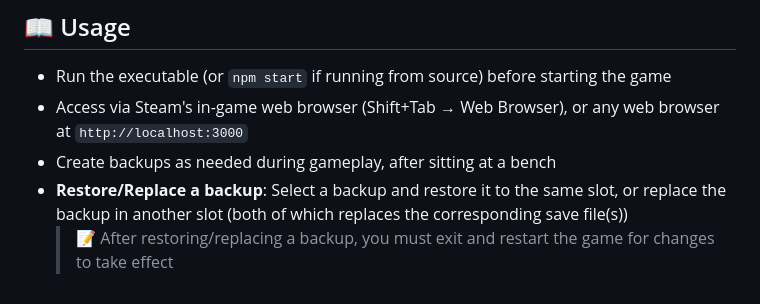
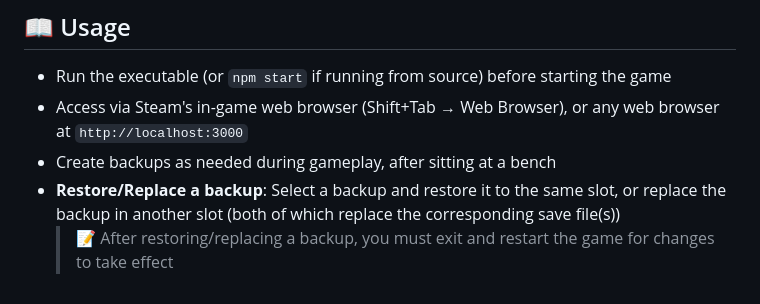
Before and after one commit to saiki-k/silksong-saver, a Markdown page: README.md, the part around the change. Drawn GitHub-style.

```diff
--- a/README.md
+++ b/README.md
@@ -131,5 +131,5 @@ The executable will be created in the `build/` directory. Requires Node.js v20.6
 -   Run the executable (or `npm start` if running from source) before starting the game
 -   Access via Steam's in-game web browser (Shift+Tab → Web Browser), or any web browser at `http://localhost:3000`
 -   Create backups as needed during gameplay, after sitting at a bench
--   **Restore/Replace a backup**: Select a backup and restore it to the same slot, or replace the backup in another slot (both of which replaces the corresponding save file(s))
+-   **Restore/Replace a backup**: Select a backup and restore it to the same slot, or replace the backup in another slot (both of which replace the corresponding save file(s))
     > 📝 After restoring/replacing a backup, you must exit and restart the game for changes to take effect
```
